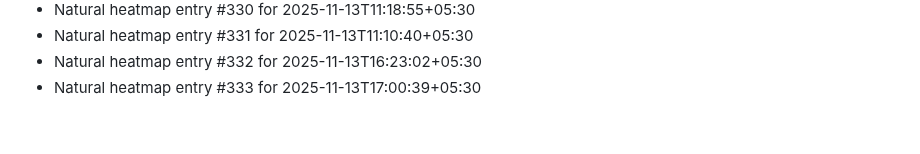
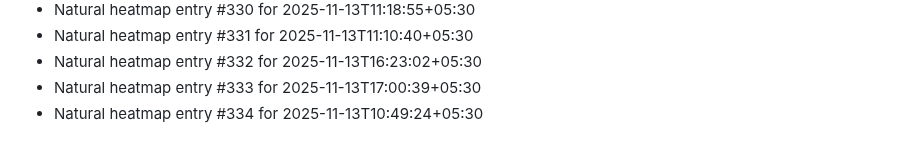
Before and after one commit to abhishekgupta2211/gym-fitness-website, a Markdown page: HEATMAP_NATURAL.md, the part around the change. Drawn GitHub-style.

```diff
--- a/HEATMAP_NATURAL.md
+++ b/HEATMAP_NATURAL.md
@@ -331,3 +331,4 @@
 - Natural heatmap entry #331 for 2025-11-13T11:10:40+05:30
 - Natural heatmap entry #332 for 2025-11-13T16:23:02+05:30
 - Natural heatmap entry #333 for 2025-11-13T17:00:39+05:30
+- Natural heatmap entry #334 for 2025-11-13T10:49:24+05:30
```
